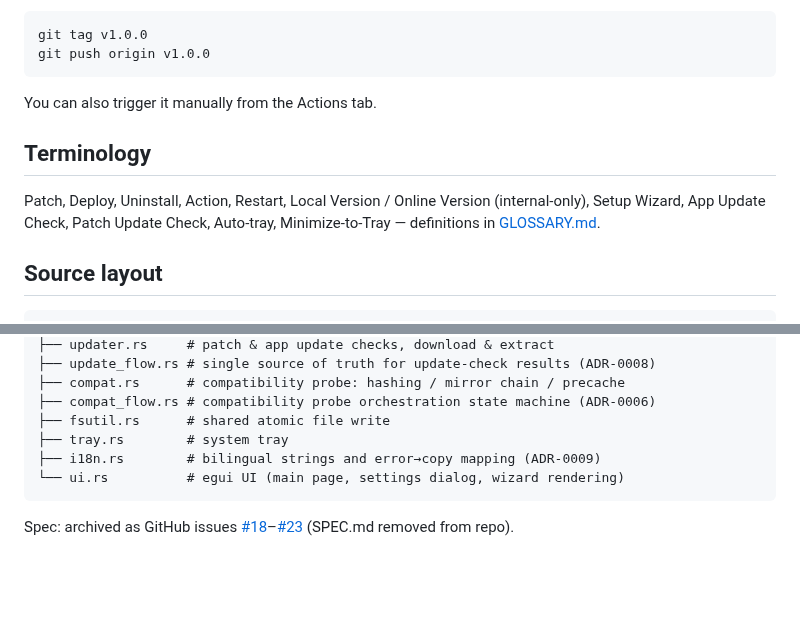
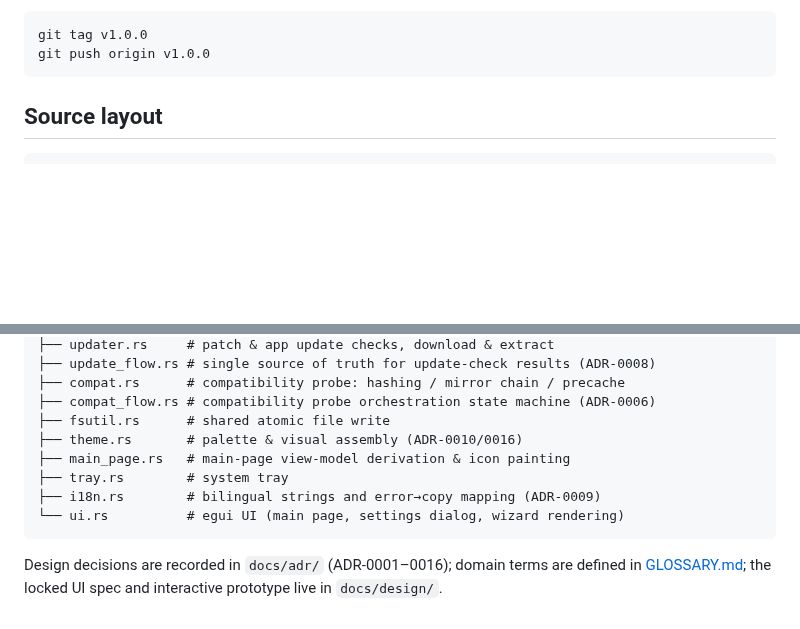
Before and after one commit to hu3rror/opensteamtool-gui-rs, a Markdown page: README.md, 2 parts joined by grey strips. GitHub-like rendering; blank space fills up the shorter version.

````diff
--- a/README.md
+++ b/README.md
@@ -56,12 +69,6 @@ Pushing a `v*` tag triggers GitHub Actions to build, test, package, and create a
 git tag v1.0.0
 git push origin v1.0.0
 ```
-
-You can also trigger it manually from the Actions tab.
-
-## Terminology
-
-Patch, Deploy, Uninstall, Action, Restart, Local Version / Online Version (internal-only), Setup Wizard, App Update Check, Patch Update Check, Auto-tray, Minimize-to-Tray — definitions in [GLOSSARY.md](GLOSSARY.md).
 
 ## Source layout
 
@@ -81,9 +88,11 @@ src/
 ├── compat.rs      # compatibility probe: hashing / mirror chain / precache
 ├── compat_flow.rs # compatibility probe orchestration state machine (ADR-0006)
 ├── fsutil.rs      # shared atomic file write
+├── theme.rs       # palette & visual assembly (ADR-0010/0016)
+├── main_page.rs   # main-page view-model derivation & icon painting
 ├── tray.rs        # system tray
 ├── i18n.rs        # bilingual strings and error→copy mapping (ADR-0009)
 └── ui.rs          # egui UI (main page, settings dialog, wizard rendering)
 ```
 
-Spec: archived as GitHub issues [#18](https://github.com/hu3rror/opensteamtool-gui-rs/issues/18)–[#23](https://github.com/hu3rror/opensteamtool-gui-rs/issues/23) (SPEC.md removed from repo).
+Design decisions are recorded in `docs/adr/` (ADR-0001–0016); domain terms are defined in [GLOSSARY.md](GLOSSARY.md); the locked UI spec and interactive prototype live in `docs/design/`.
````
Also changed, not shown: other parts of README.md (+36 -23 lines), README_zh-CN.md (+50 -41 lines), assets/logo.png (added).
